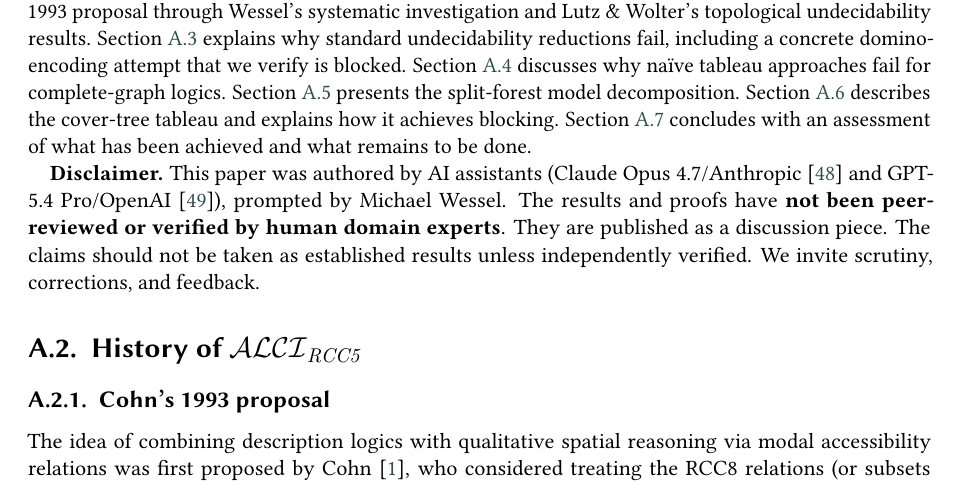
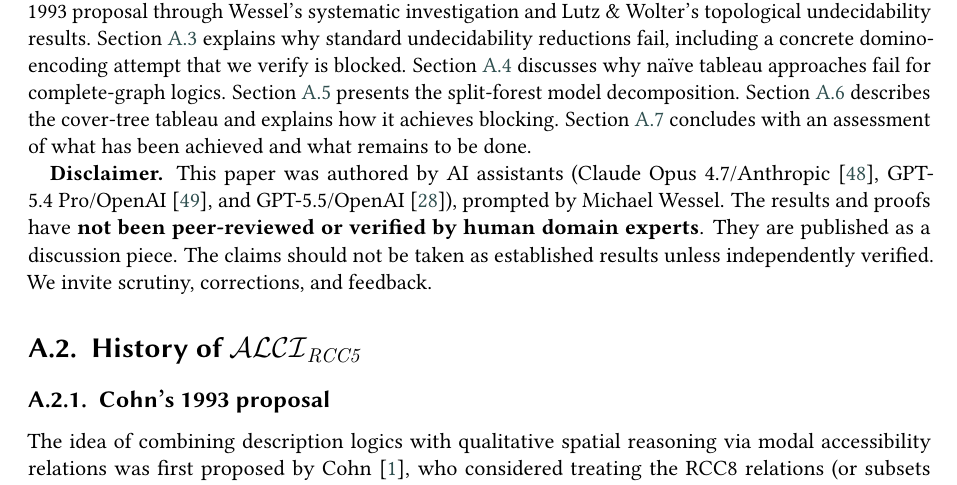
Before and after one commit to lambdamikel/alcircc5, a LaTeX document (papers/dl2026_abstract_ALCIRCC5.tex): part of page 2 of 20, cut so that both start at the same text. Compiled offline with pdfLaTeX; a LaTeX package or settings file that is missing is left out.

Commit message:
Add GPT-5.5 to AI-assistants disclaimer in overview and DL abstract
The body of both papers extensively relies on GPT-5.5's repaired
split-forest proof (current completeness pillar) and cites it in the
bibliography, but the top-of-paper disclaimer credited only Claude and
GPT-5.4 Pro.  Extending the list to include GPT-5.5 aligns the
disclaimer with the README acknowledgments.

Co-Authored-By: Claude Opus 4.7 <noreply@anthropic.com>

```diff
--- a/papers/dl2026_abstract_ALCIRCC5.tex
+++ b/papers/dl2026_abstract_ALCIRCC5.tex
@@ -223,8 +223,9 @@ has been achieved and what remains to be done.
 
 \textbf{Disclaimer.}
 This paper was authored by AI assistants
-(Claude Opus~4.7/Anthropic~\cite{ClaudeOpus47} and
-GPT-5.4~Pro/OpenAI~\cite{GPT54Pro}), prompted by Michael Wessel.
+(Claude Opus~4.7/Anthropic~\cite{ClaudeOpus47},
+GPT-5.4~Pro/OpenAI~\cite{GPT54Pro}, and
+GPT-5.5/OpenAI~\cite{GPT55Repaired}), prompted by Michael Wessel.
 The results and proofs have \textbf{not been peer-reviewed or verified by
 human domain experts}.  They are published as a discussion piece.
 The claims should not be taken as established results unless independently
```
Also changed, not shown: papers/overview_ALCIRCC5.tex (+3 -2 lines), papers/dl2026_abstract_ALCIRCC5.pdf, papers/overview_ALCIRCC5.pdf.
